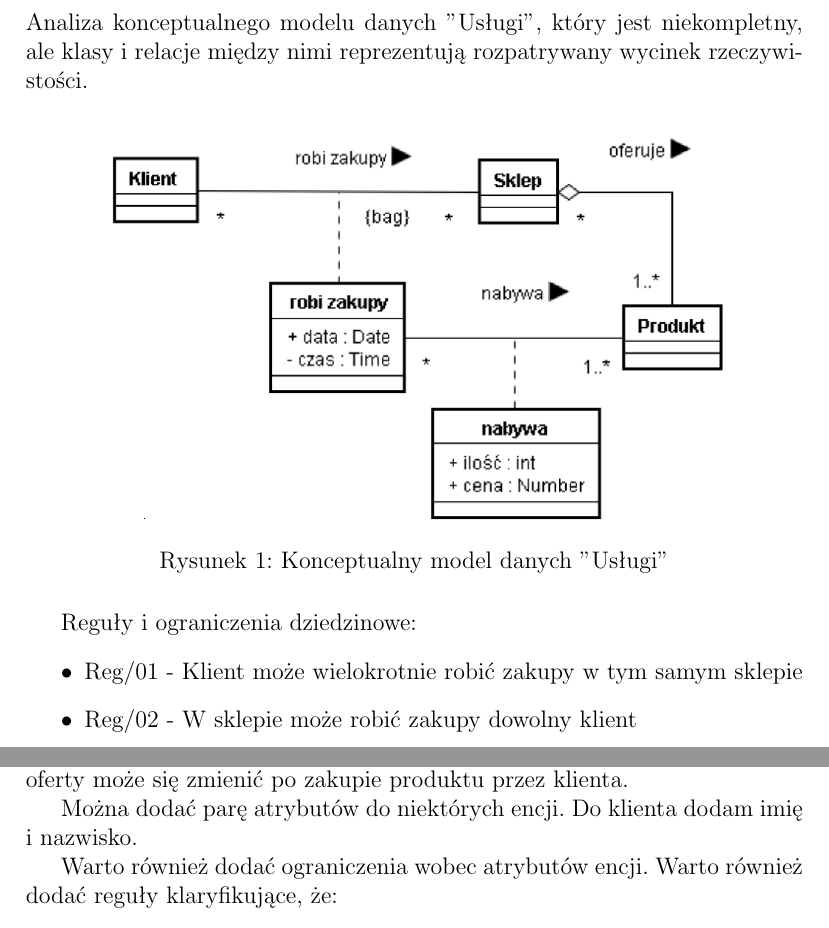
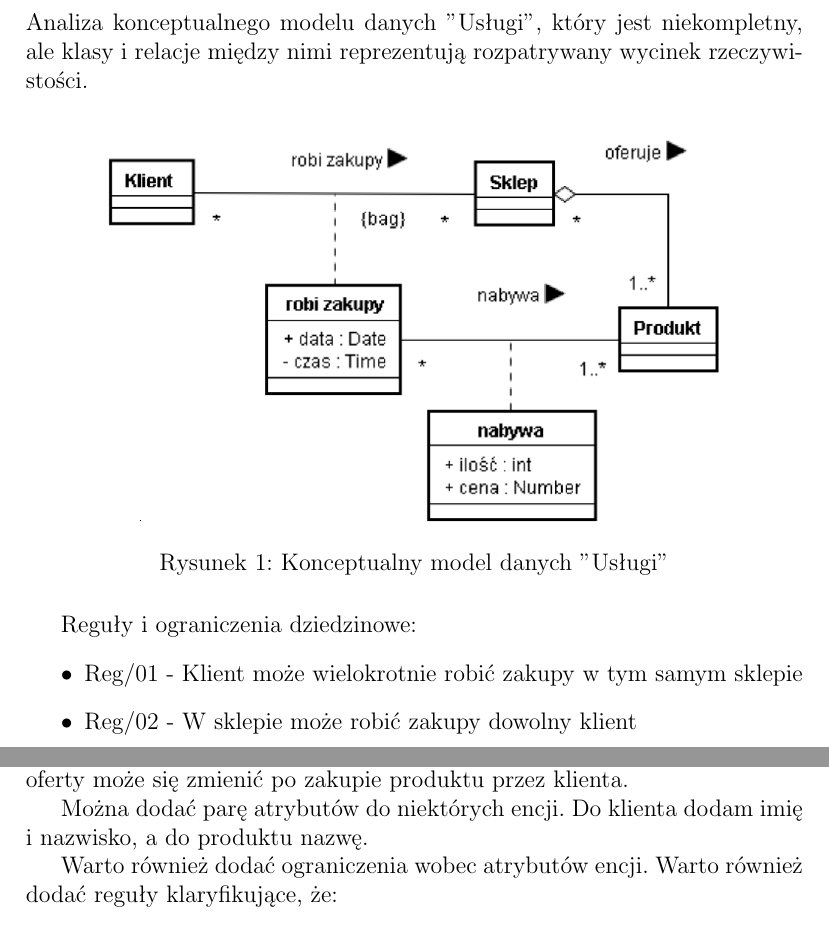
Before and after one commit to lmProgramming/uni-data-warehouse, a LaTeX document (lab01/report.tex): two parts of pages 1 and 2 of 4, joined at a grey line, cut so that both start at the same text. Compiled offline with pdfLaTeX.

Commit message:
refactor: renamed files, fixed wrong info on image

```diff
--- a/lab01/sprawozdanie.tex
+++ b/lab01/report.tex
@@ -5,6 +5,7 @@
 \usepackage{amsmath}
 \usepackage{amssymb}
 \usepackage{hyperref}
+\usepackage{float}
 
 \title{Sprawozdanie z laboratorium Hurtownie Danych}
 \author{Mikołaj Kubś, 272662}
@@ -18,9 +19,9 @@
 Analiza konceptualnego modelu danych "Usługi", który jest niekompletny,
 ale klasy i relacje między nimi reprezentują rozpatrywany wycinek rzeczywistości.
 
-\begin{figure}[h!]
+\begin{figure}[H]
 \centering
-\includegraphics[width=0.8\textwidth]{images/image1.png}
+\includegraphics[width=0.8\textwidth]{images/old.png}
 \caption{Konceptualny model danych "Usługi"}
 \label{fig:uslugi}
 \end{figure}
@@ -42,7 +43,7 @@ Uznałem, że reguła "Reg/04 - Sklep musi oferować co najmniej jeden produkt"
 
 Brakuje aktualnie informacji, jaka jest liczba dostępnego produktu w danym sklepie. Można wyciągnąć tą daną do nowej tabeli asocjacyjnej, do której można by dodatkowo dodać cenę produktu dla konkretnego sklepu, co zwiększa elastyczność na przyszłość i jest szeroko stosowaną praktyką. Tak więc sklep może mieć oferować wiele produktów, każdy z własną cenę i ilością. Ponieważ tabela asocjacyjna "oferuje" ma cenę, można by usunąć cenę z tabeli asocjacyjnej "nabywa". Uznałem jednak, że ją zostawię, ponieważ cena oferty może się zmienić po zakupie produktu przez klienta.
 
-Można dodać parę atrybutów do niektórych encji. Do klienta dodam imię i nazwisko.
+Można dodać parę atrybutów do niektórych encji. Do klienta dodam imię i nazwisko, a do produktu nazwę.
 
 Warto również dodać ograniczenia wobec atrybutów encji. Warto również dodać reguły klaryfikujące, że:
 
```
Also changed, not shown: lab01/README.md (renamed from lab01/notes.md), lab01/images/improved.png, lab01/images/old.png (renamed from lab01/images/image1.png), lab01/report.pdf (added), lab01/sprawozdanie.pdf (deleted), lab01/report.tex (3 more changed lines).
